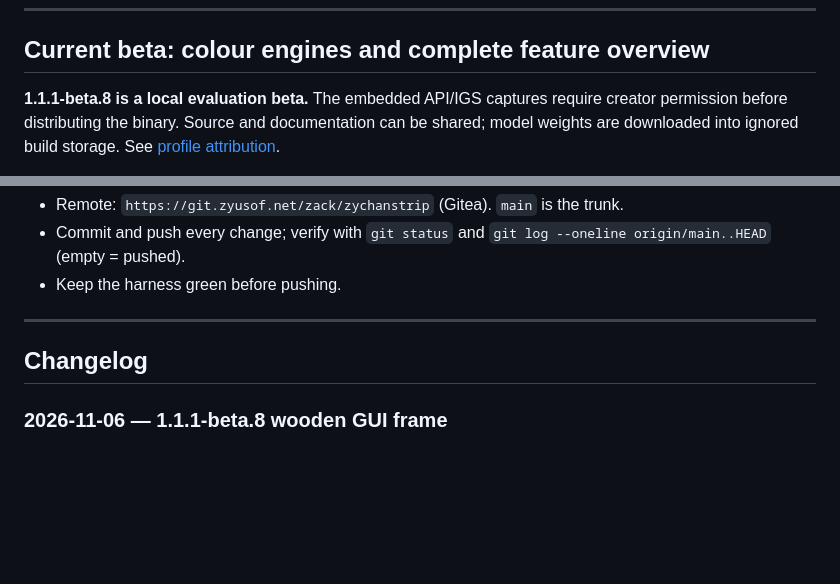
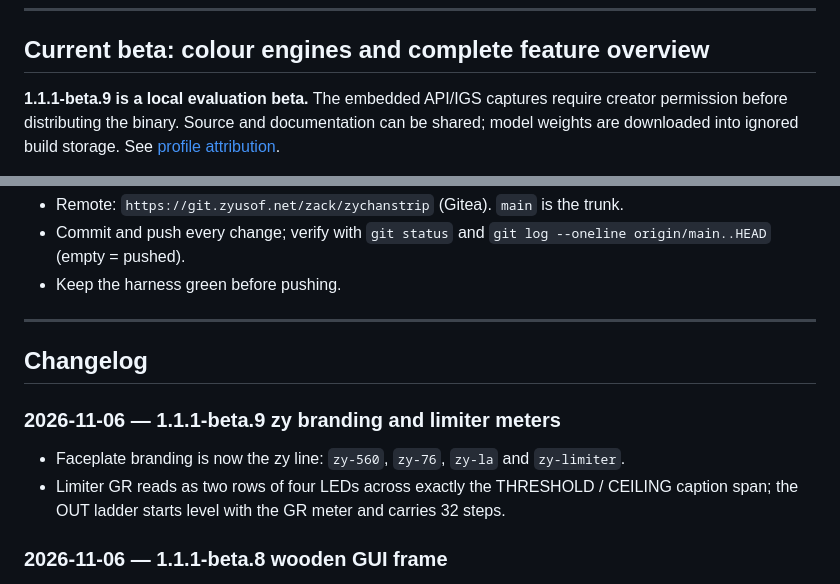
Before and after one commit to zackyusof/zychanstrip, a Markdown page: README.md, 2 parts joined by grey strips. Drawn GitHub-style; blank space fills up the shorter version.

```diff
--- a/README.md
+++ b/README.md
@@ -25,7 +25,7 @@ Two pages live side by side, switched by the **RACK / METER** toggle in the head
 
 ## Current beta: colour engines and complete feature overview
 
-**1.1.1-beta.8 is a local evaluation beta.** The embedded API/IGS captures require creator
+**1.1.1-beta.9 is a local evaluation beta.** The embedded API/IGS captures require creator
 permission before distributing the binary. Source and documentation can be shared; model
 weights are downloaded into ignored build storage. See [profile attribution](THIRD_PARTY_NOTICES.md).
 
@@ -442,6 +442,11 @@ Closed work is recorded with evidence; anything unverified stays open deliberate
 
 ## Changelog
 
+### 2026-11-06 — 1.1.1-beta.9 zy branding and limiter meters
+
+- Faceplate branding is now the zy line: `zy-560`, `zy-76`, `zy-la` and `zy-limiter`.
+- Limiter GR reads as two rows of four LEDs across exactly the THRESHOLD / CEILING caption span; the OUT ladder starts level with the GR meter and carries 32 steps.
+
 ### 2026-11-06 — 1.1.1-beta.8 wooden GUI frame
 
 - Added the approved figured-wood frame around the live rack and meter pages, with side rails half as thick as the top and bottom rails.
```
Also changed, not shown: other parts of README.md (+7 -7 lines), CHANGELOG.md (+7 -0 lines), docs/specs/zy-branding-limiter-meter.md (added, +68 -0 lines), docs/screenshots/zychanstrip-rack.png, 2 other files.
